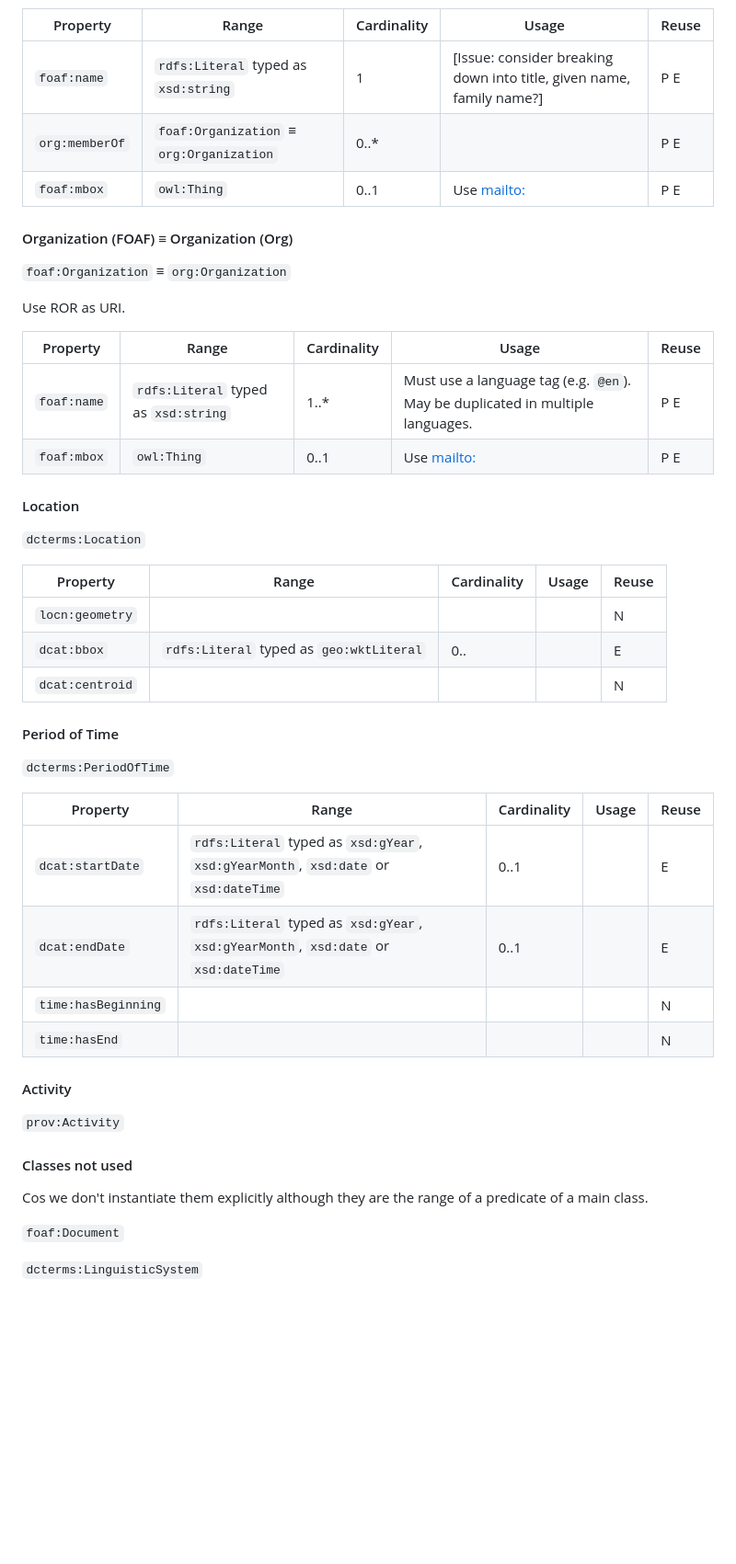
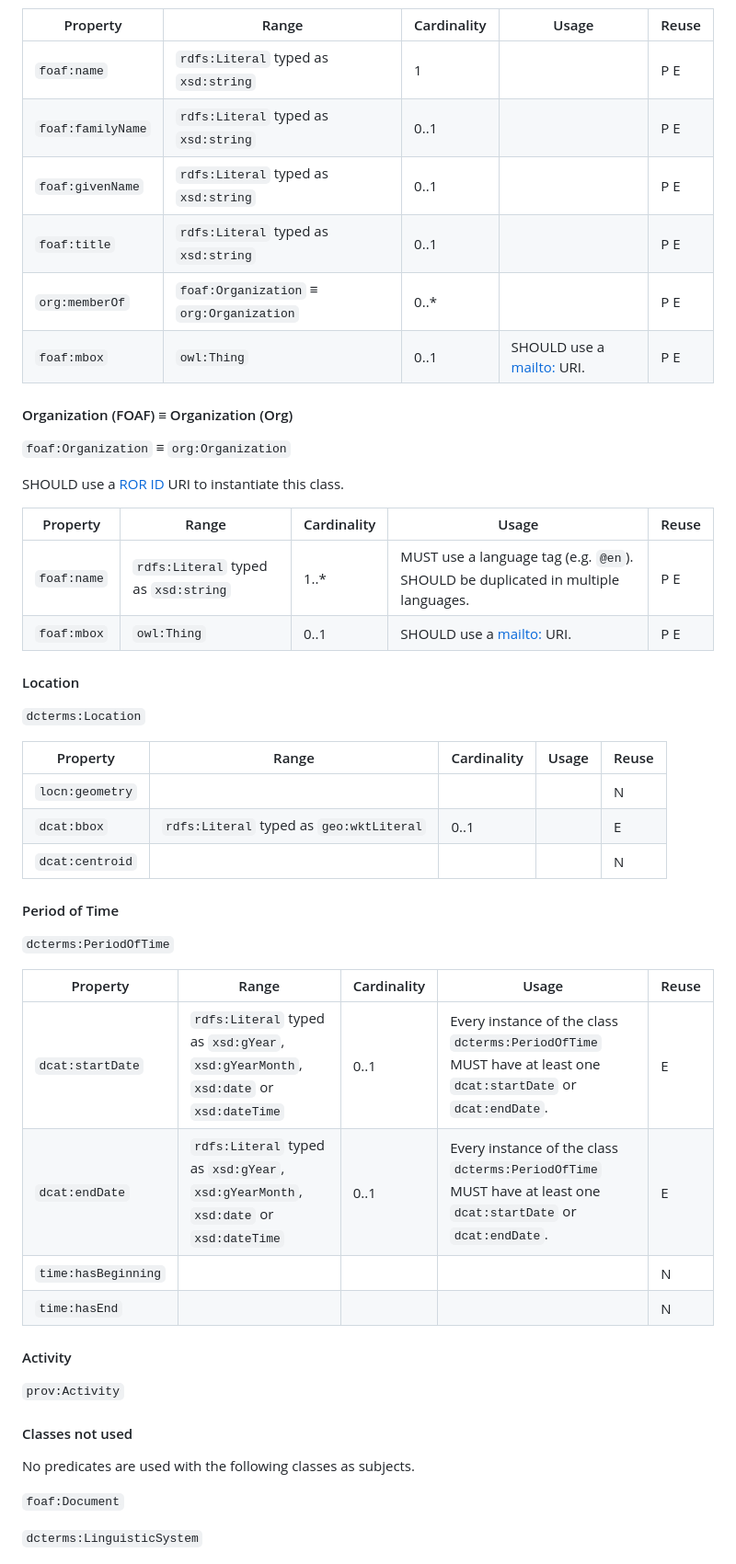
Before and after one commit to NERC-CEH/digital-objects-ontology, a Markdown page: CEH-DCAT-AP.md, the part around the change printed below. Shown: that part at 92% size. Drawn GitHub-style; blank space fills up the shorter version.

```diff
--- a/CEH-DCAT-AP.md
+++ b/CEH-DCAT-AP.md
@@ -266,20 +286,23 @@ Use ORCID as URI.
 
 | Property | Range | Cardinality | Usage | Reuse |
 | --- | --- | --- | --- | --- |
-| `foaf:name` | `rdfs:Literal` typed as `xsd:string` | 1 | [Issue: consider breaking down into title, given name, family name?] | P E |
+| `foaf:name` | `rdfs:Literal` typed as `xsd:string` | 1 |  | P E |
+| `foaf:familyName` | `rdfs:Literal` typed as `xsd:string` | 0..1 |  | P E |
+| `foaf:givenName` | `rdfs:Literal` typed as `xsd:string` | 0..1 |  | P E |
+| `foaf:title` | `rdfs:Literal` typed as `xsd:string` | 0..1 |  | P E |
 | `org:memberOf` | `foaf:Organization` ≡ `org:Organization` | 0..* |  | P E |
-| `foaf:mbox` | `owl:Thing` | 0..1 | Use <mailto:> | P E |
+| `foaf:mbox` | `owl:Thing` | 0..1 | SHOULD use a <mailto:> URI. | P E |
 
 #### Organization (FOAF) ≡ Organization (Org)
 
 `foaf:Organization` ≡ `org:Organization`
 
-Use ROR as URI.
+SHOULD use a [ROR ID](https://ror.org/) URI to instantiate this class.
 
 | Property | Range | Cardinality | Usage | Reuse |
 | --- | --- | --- | --- | --- |
-| `foaf:name` | `rdfs:Literal` typed as `xsd:string` | 1..* | Must use a language tag (e.g. `@en`). May be duplicated in multiple languages. | P E |
-| `foaf:mbox` | `owl:Thing` | 0..1 | Use <mailto:> | P E |
+| `foaf:name` | `rdfs:Literal` typed as `xsd:string` | 1..* | MUST use a language tag (e.g. `@en`). SHOULD be duplicated in multiple languages. | P E |
+| `foaf:mbox` | `owl:Thing` | 0..1 | SHOULD use a <mailto:> URI. | P E |
 
 #### Location
 
@@ -288,7 +311,7 @@ Use ROR as URI.
 | Property | Range | Cardinality | Usage | Reuse |
 | --- | --- | --- | --- | --- |
 | `locn:geometry` |  |  |  | N |
-| `dcat:bbox` | `rdfs:Literal` typed as `geo:wktLiteral` | 0.. |  | E |
+| `dcat:bbox` | `rdfs:Literal` typed as `geo:wktLiteral` | 0..1 |  | E |
 | `dcat:centroid` |  |  |  | N |
 
 #### Period of Time
@@ -297,8 +320,8 @@ Use ROR as URI.
 
 | Property | Range | Cardinality | Usage | Reuse |
 | --- | --- | --- | --- | --- |
-| `dcat:startDate` | `rdfs:Literal` typed as `xsd:gYear`, `xsd:gYearMonth`, `xsd:date` or `xsd:dateTime` | 0..1 |  | E |
-| `dcat:endDate` | `rdfs:Literal` typed as `xsd:gYear`, `xsd:gYearMonth`, `xsd:date` or `xsd:dateTime` | 0..1 |  | E |
+| `dcat:startDate` | `rdfs:Literal` typed as `xsd:gYear`, `xsd:gYearMonth`, `xsd:date` or `xsd:dateTime` | 0..1 | Every instance of the class `dcterms:PeriodOfTime` MUST have at least one `dcat:startDate` or `dcat:endDate`. | E |
+| `dcat:endDate` | `rdfs:Literal` typed as `xsd:gYear`, `xsd:gYearMonth`, `xsd:date` or `xsd:dateTime` | 0..1 | Every instance of the class `dcterms:PeriodOfTime` MUST have at least one `dcat:startDate` or `dcat:endDate`. | E |
 | `time:hasBeginning` |  |  |  | N |
 | `time:hasEnd` |  |  |  | N |
 
@@ -308,7 +331,7 @@ Use ROR as URI.
 
 #### Classes not used
 
-Cos we don't instantiate them explicitly although they are the range of a predicate of a main class.
+No predicates are used with the following classes as subjects.
 
 `foaf:Document`
 
```
Also changed, not shown: other parts of CEH-DCAT-AP.md (+81 -61 lines).
